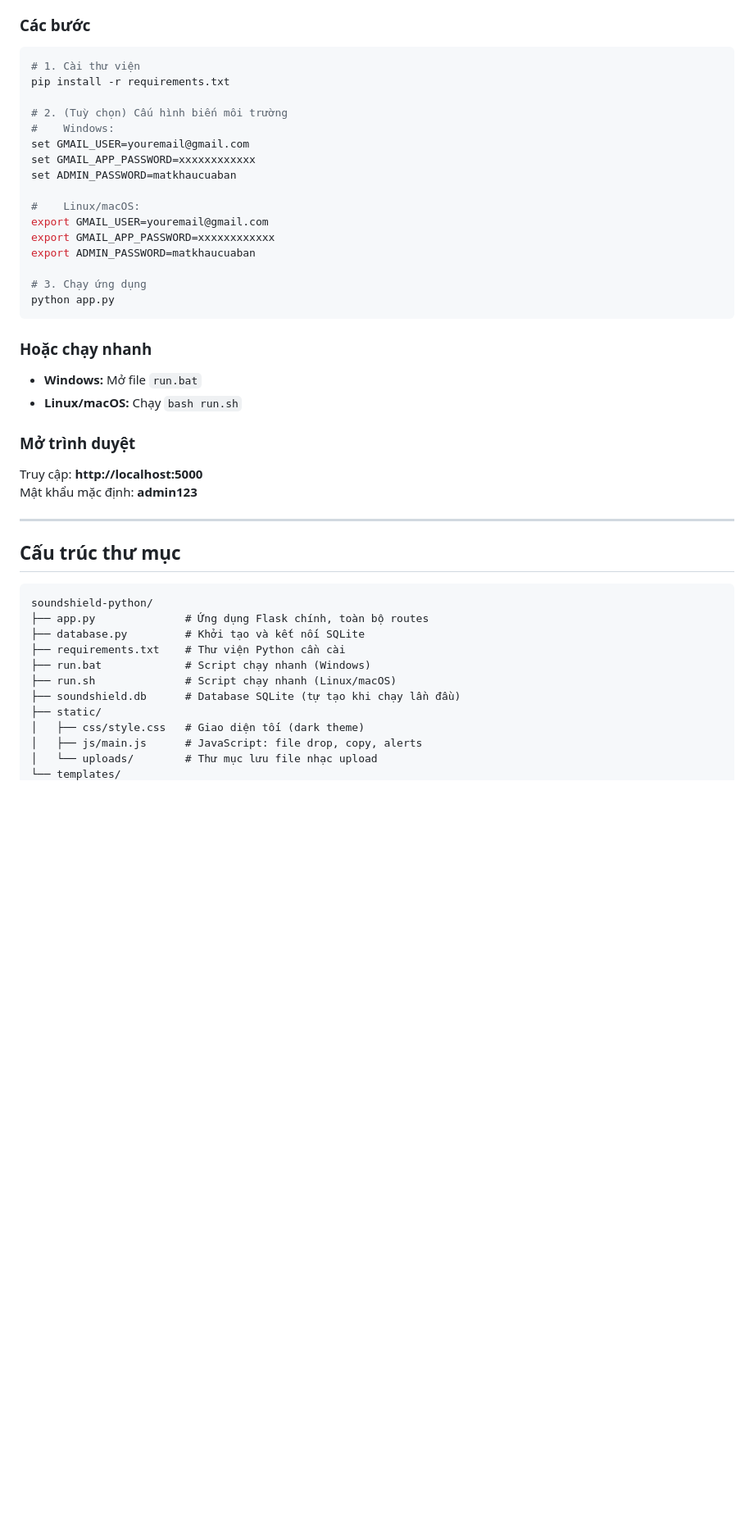
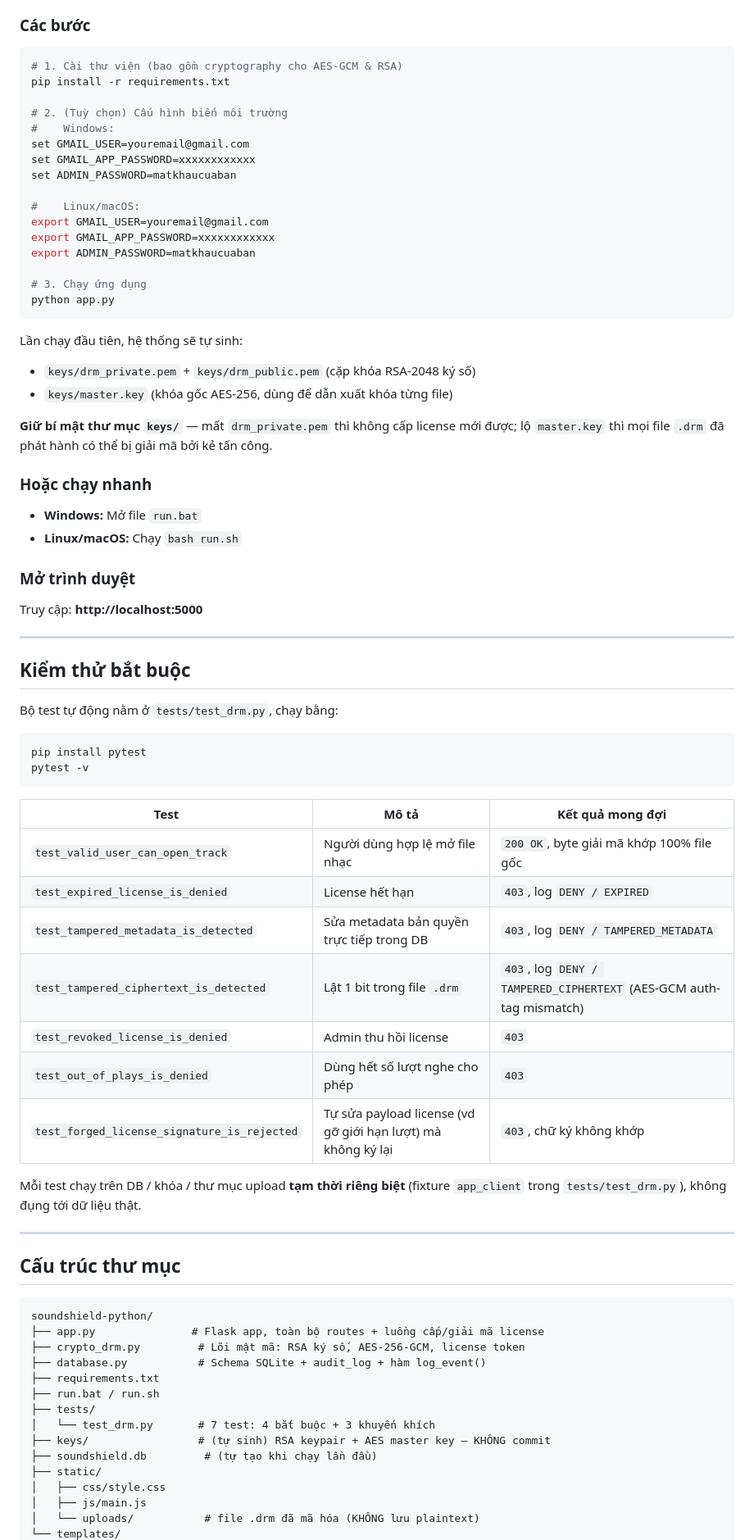
Before and after one commit to Nhom4-ATBMTT/soundshield-drm, a Markdown page: README.md, the part around one of its changes. Shown at 82% size. Rendered like a GitHub page; blank space fills up the shorter version.

````diff
--- a/README.md
+++ b/README.md
@@ -37,7 +75,7 @@ SoundShield DRM là hệ thống quản lý và phân phối âm nhạc có bả
 ### Các bước
 
 ```bash
-# 1. Cài thư viện
+# 1. Cài thư viện (bao gồm cryptography cho AES-GCM & RSA)
 pip install -r requirements.txt
 
 # 2. (Tuỳ chọn) Cấu hình biến môi trường
@@ -55,13 +93,41 @@ export ADMIN_PASSWORD=matkhaucuaban
 python app.py
 ```
 
+Lần chạy đầu tiên, hệ thống sẽ tự sinh:
+- `keys/drm_private.pem` + `keys/drm_public.pem` (cặp khóa RSA-2048 ký số)
+- `keys/master.key` (khóa gốc AES-256, dùng để dẫn xuất khóa từng file)
+
+**Giữ bí mật thư mục `keys/`** — mất `drm_private.pem` thì không cấp license mới được; lộ `master.key` thì mọi file `.drm` đã phát hành có thể bị giải mã bởi kẻ tấn công.
+
 ### Hoặc chạy nhanh
 - **Windows:** Mở file `run.bat`
 - **Linux/macOS:** Chạy `bash run.sh`
 
 ### Mở trình duyệt
 Truy cập: **http://localhost:5000**
-Mật khẩu mặc định: **admin123**
+
+---
+
+## Kiểm thử bắt buộc
+
+Bộ test tự động nằm ở `tests/test_drm.py`, chạy bằng:
+
+```bash
+pip install pytest
+pytest -v
+```
+
+| Test | Mô tả | Kết quả mong đợi |
+|---|---|---|
+| `test_valid_user_can_open_track` | Người dùng hợp lệ mở file nhạc | `200 OK`, byte giải mã khớp 100% file gốc |
+| `test_expired_license_is_denied` | License hết hạn | `403`, log `DENY / EXPIRED` |
+| `test_tampered_metadata_is_detected` | Sửa metadata bản quyền trực tiếp trong DB | `403`, log `DENY / TAMPERED_METADATA` |
+| `test_tampered_ciphertext_is_detected` | Lật 1 bit trong file `.drm` | `403`, log `DENY / TAMPERED_CIPHERTEXT` (AES-GCM auth-tag mismatch) |
+| `test_revoked_license_is_denied` | Admin thu hồi license | `403` |
+| `test_out_of_plays_is_denied` | Dùng hết số lượt nghe cho phép | `403` |
+| `test_forged_license_signature_is_rejected` | Tự sửa payload license (vd gỡ giới hạn lượt) mà không ký lại | `403`, chữ ký không khớp |
+
+Mỗi test chạy trên DB / khóa / thư mục upload **tạm thời riêng biệt** (fixture `app_client` trong `tests/test_drm.py`), không đụng tới dữ liệu thật.
 
 ---
 
@@ -69,14 +135,17 @@ Mật khẩu mặc định: **admin123**
 
 ```
 soundshield-python/
-├── app.py              # Ứng dụng Flask chính, toàn bộ routes
-├── database.py         # Khởi tạo và kết nối SQLite
-├── requirements.txt    # Thư viện Python cần cài
-├── run.bat             # Script chạy nhanh (Windows)
-├── run.sh              # Script chạy nhanh (Linux/macOS)
-├── soundshield.db      # Database SQLite (tự tạo khi chạy lần đầu)
+├── app.py               # Flask app, toàn bộ routes + luồng cấp/giải mã license
+├── crypto_drm.py         # Lõi mật mã: RSA ký số, AES-256-GCM, license token
+├── database.py           # Schema SQLite + audit_log + hàm log_event()
+├── requirements.txt
+├── run.bat / run.sh
+├── tests/
+│   └── test_drm.py       # 7 test: 4 bắt buộc + 3 khuyến khích
+├── keys/                 # (tự sinh) RSA keypair + AES master key — KHÔNG commit
+├── soundshield.db         # (tự tạo khi chạy lần đầu)
 ├── static/
-│   ├── css/style.css   # Giao diện tối (dark theme)
-│   ├── js/main.js      # JavaScript: file drop, copy, alerts
-│   └── uploads/        # Thư mục lưu file nhạc upload
+│   ├── css/style.css
+│   ├── js/main.js
+│   └── uploads/           # file .drm đã mã hóa (KHÔNG lưu plaintext)
 └── templates/
````
Also changed, not shown: other parts of README.md (+65 -49 lines).
